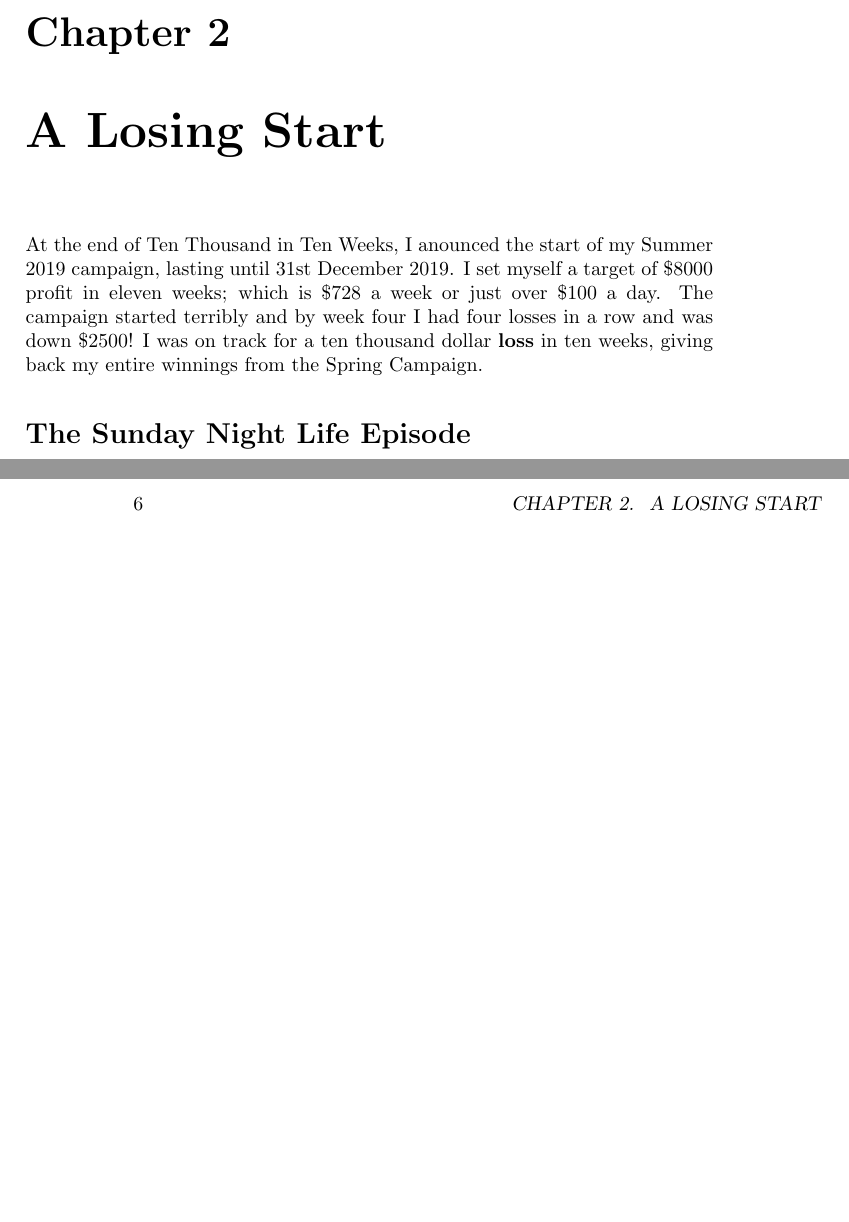
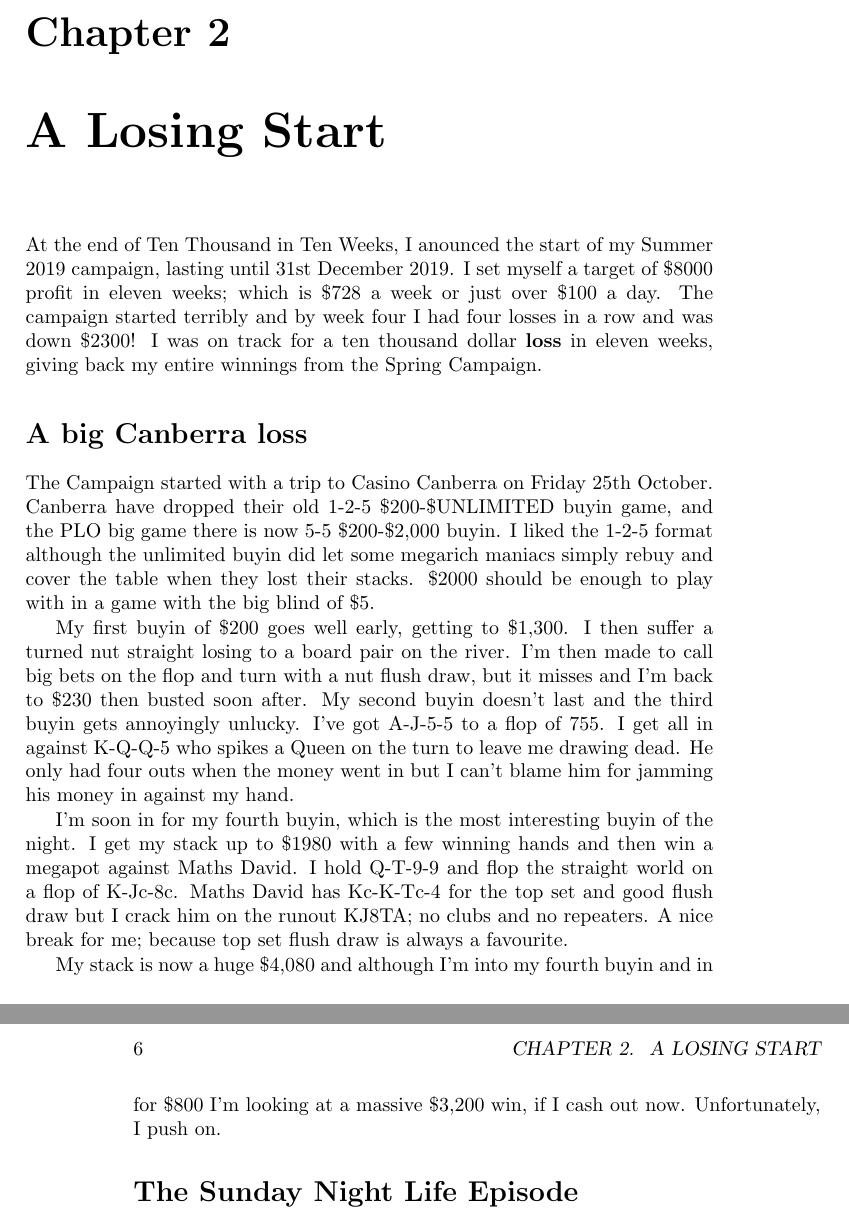
Before and after one commit to stucooper/seveninseven, a LaTeX book (seveninseven.tex, which reads losingstart.tex): two parts of pages 5 and 6 of 6, joined at a grey line, cut so that both start at the same text, the shorter picture padded with empty space. Compiled offline with pdfLaTeX.

Commit message:
first few paragraphs on the big Canberra loss

```diff
--- a/losingstart.tex
+++ b/losingstart.tex
@@ -4,9 +4,42 @@ At the end of Ten Thousand in Ten Weeks, I anounced the start of my
 Summer 2019 campaign, lasting until 31st December 2019. I set myself a
 target of \$8000 profit in eleven weeks; which is \$728 a week or just
 over \$100 a day. The campaign started terribly and by week four I had
-four losses in a row and was down \$2500! I was on track for a ten
-thousand dollar \textbf{loss} in ten weeks, giving back my entire
+four losses in a row and was down \$2300! I was on track for a ten
+thousand dollar \textbf{loss} in eleven weeks, giving back my entire
 winnings from the Spring Campaign.
+
+\section*{A big Canberra loss}
+
+The Campaign started with a trip to Casino Canberra on Friday 25th
+October. Canberra have dropped their old 1-2-5 \$200-\$UNLIMITED buyin
+game, and the PLO big game there is now 5-5 \$200-\$2,000 buyin. I
+liked the 1-2-5 format although the unlimited buyin did let some
+megarich maniacs simply rebuy and cover the table when they lost their
+stacks. \$2000 should be enough to play with in a game with the big
+blind of \$5.
+
+My first buyin of \$200 goes well early, getting to \$1,300. I then
+suffer a turned nut straight losing to a board pair on the river. I'm
+then made to call big bets on the flop and turn with a nut flush draw,
+but it misses and I'm back to \$230 then busted soon after. My second
+buyin doesn't last and the third buyin gets annoyingly unlucky. I've
+got A-J-5-5 to a flop of 755. I get all in against K-Q-Q-5 who spikes
+a Queen on the turn to leave me drawing dead. He only had four outs
+when the money went in but I can't blame him for jamming his money in
+against my hand.
+
+I'm soon in for my fourth buyin, which is the most interesting buyin
+of the night. I get my stack up to \$1980 with a few winning hands and
+then win a megapot against Maths David. I hold Q-T-9-9 and flop the
+straight world on a flop of K-Jc-8c. Maths David has Kc-K-Tc-4 for the
+top set and good flush draw but I crack him on the runout KJ8TA; no
+clubs and no repeaters. A nice break for me; because top set flush
+draw is always a favourite.
+
+My stack is now a huge \$4,080 and although I'm into my fourth buyin
+and in for \$800 I'm looking at a massive \$3,200 win, if I cash out
+now. Unfortunately, I push on.
+
 
 % FIXME finish this section
 
```
